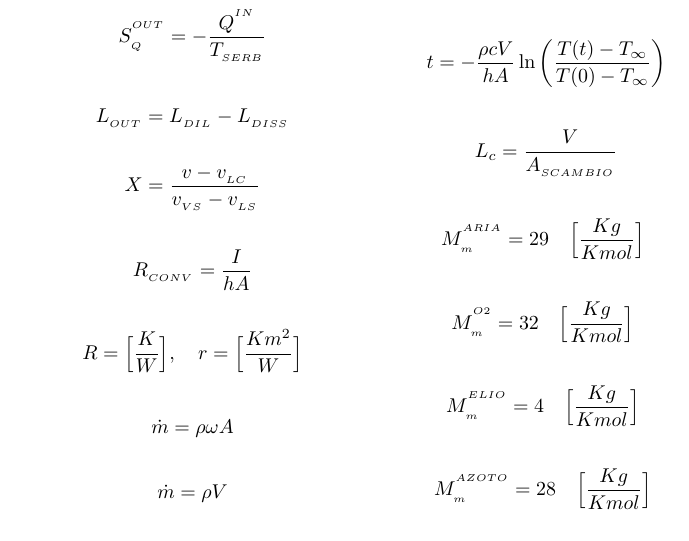
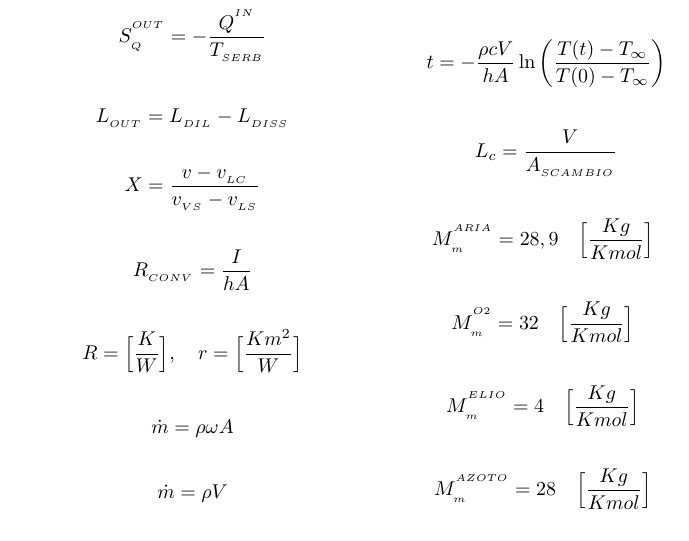
Before and after one commit to lnk3/ftem-formulario, a LaTeX document (Formulario_FTeM.tex): part of page 1 of 2, cut so that both start at the same text. Compiled offline with pdfLaTeX.

Commit message:
Changed calore specifico aria

```diff
--- a/Formulario_FTeM.tex
+++ b/Formulario_FTeM.tex
@@ -65,7 +65,7 @@
 
 
 
-\[ M_{_{m}}^{^{ARIA}} = 29 \quad \Big [ \frac {Kg}{Kmol} \Big ] \ \]
+\[ M_{_{m}}^{^{ARIA}} = 28,9 \quad \Big [ \frac {Kg}{Kmol} \Big ] \ \]
 
 \[ M_{_{m}}^{^{O2}} = 32 \quad \Big [ \frac {Kg}{Kmol} \Big ] \ \]
 
```
